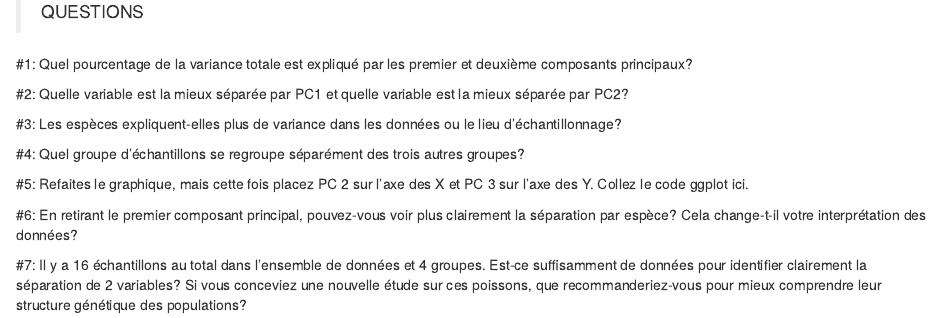
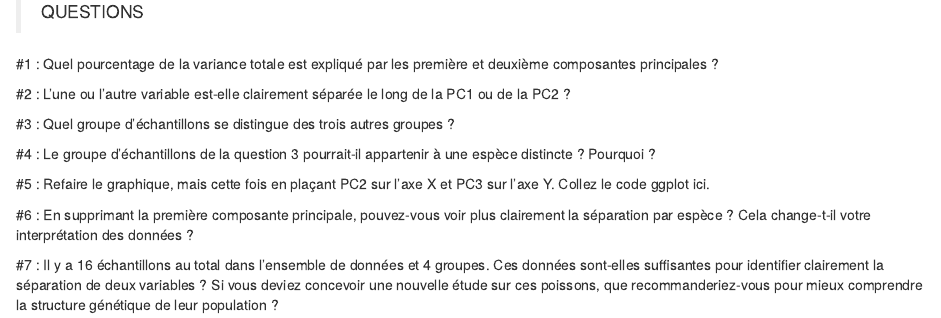
Before and after one commit to nomascus/ANT3814, an R Markdown document (PROBLEM_SETS/8_problemSet_PopStructure_francais.rmd): the page in a window 1100 px wide, from 3210 px down. Rendered offline with R 4.5, knitr and Pandoc, with nearby package versions; some code elsewhere in the file could not run offline.

Commit message:
Update PopStructure_problemSet_francais

```diff
--- a/PROBLEM_SETS/8_problemSet_PopStructure_francais.rmd
+++ b/PROBLEM_SETS/8_problemSet_PopStructure_francais.rmd
@@ -102,16 +102,16 @@ ggplot(pca, aes(x= PC1, y = PC2, color = espece, shape = lieu)) +geom_point(size
 
 > QUESTIONS
 
-#1: Quel pourcentage de la variance totale est expliqué par les premier et deuxième composants principaux?
+#1 : Quel pourcentage de la variance totale est expliqué par les première et deuxième composantes principales ?
 
-#2: Quelle variable est la mieux séparée par PC1 et quelle variable est la mieux séparée par PC2?
+#2 : L'une ou l'autre variable est-elle clairement séparée le long de la PC1 ou de la PC2 ?
 
-#3: Les espèces expliquent-elles plus de variance dans les données ou le lieu d'échantillonnage?
+#3 : Quel groupe d'échantillons se distingue des trois autres groupes ?
 
-#4: Quel groupe d'échantillons se regroupe séparément des trois autres groupes?
+#4 : Le groupe d'échantillons de la question 3 pourrait-il appartenir à une espèce distincte ? Pourquoi ?
 
-#5: Refaites le graphique, mais cette fois placez PC 2 sur l'axe des X et PC 3 sur l'axe des Y. Collez le code ggplot ici.
+#5 : Refaire le graphique, mais cette fois en plaçant PC2 sur l'axe X et PC3 sur l'axe Y. Collez le code ggplot ici.
 
-#6: En retirant le premier composant principal, pouvez-vous voir plus clairement la séparation par espèce? Cela change-t-il votre interprétation des données?
+#6 : En supprimant la première composante principale, pouvez-vous voir plus clairement la séparation par espèce ? Cela change-t-il votre interprétation des données ?
 
-#7: Il y a 16 échantillons au total dans l'ensemble de données et 4 groupes. Est-ce suffisamment de données pour identifier clairement la séparation de 2 variables? Si vous conceviez une nouvelle étude sur ces poissons, que recommanderiez-vous pour mieux comprendre leur structure génétique des populations?
+#7 : Il y a 16 échantillons au total dans l'ensemble de données et 4 groupes. Ces données sont-elles suffisantes pour identifier clairement la séparation de deux variables ? Si vous deviez concevoir une nouvelle étude sur ces poissons, que recommanderiez-vous pour mieux comprendre la structure génétique de leur population ?
```
